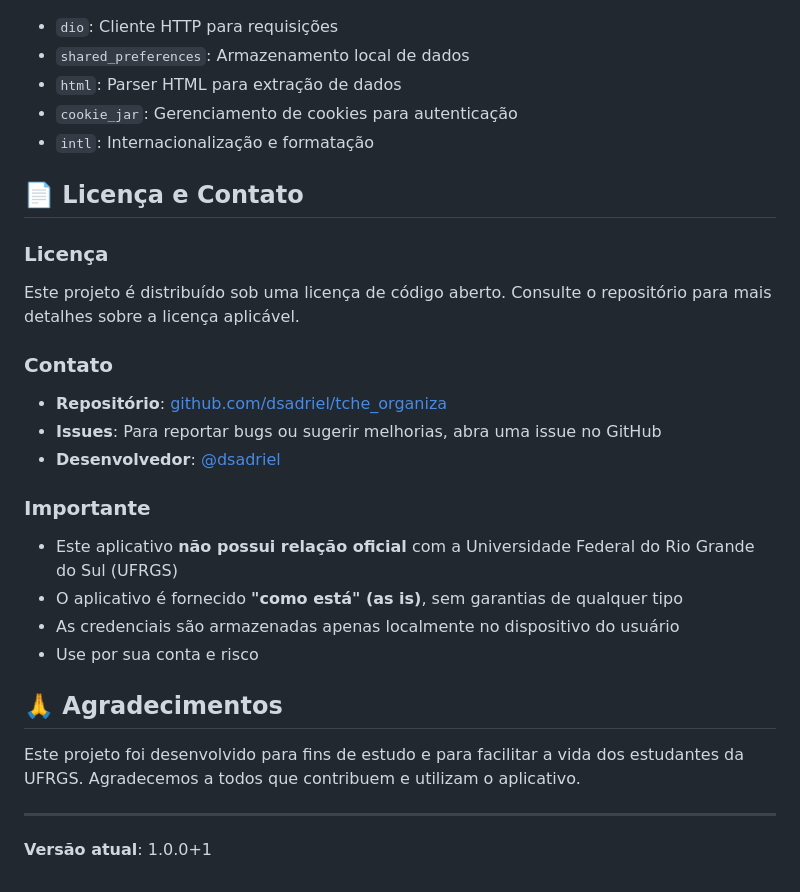
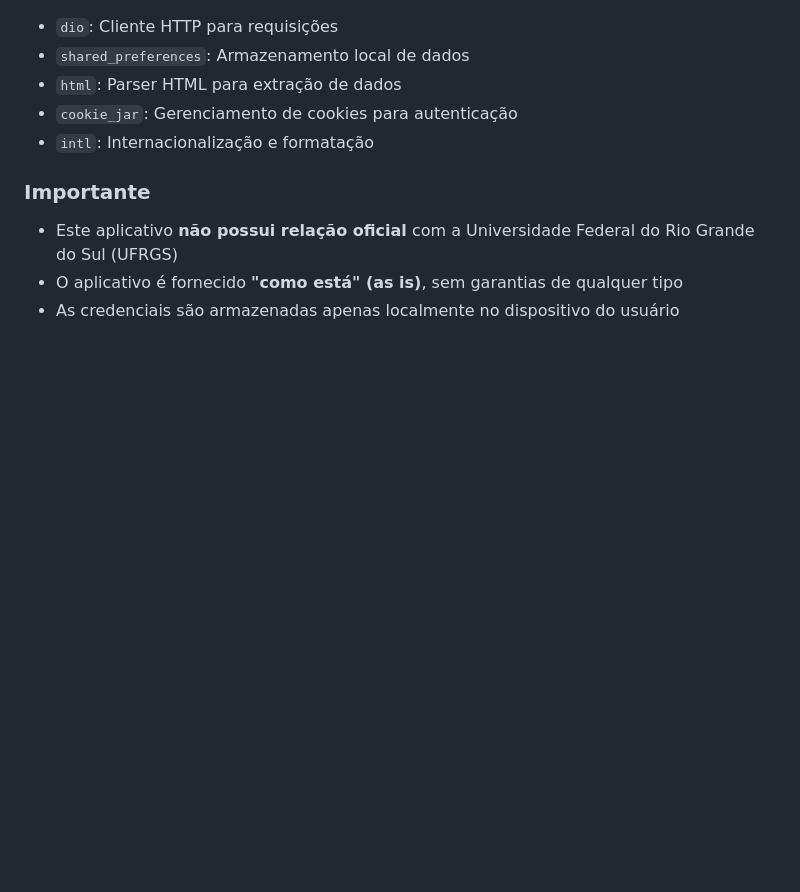
Before and after one commit to dsadriel/tche_organiza, a Markdown page: README.md, the part around one of its changes. GitHub-like rendering; blank space fills up the shorter version.

```diff
--- a/README.md
+++ b/README.md
@@ -132,29 +97,8 @@ lib/
 - `cookie_jar`: Gerenciamento de cookies para autenticação
 - `intl`: Internacionalização e formatação
 
-## 📄 Licença e Contato
-
-### Licença
-
-Este projeto é distribuído sob uma licença de código aberto. Consulte o repositório para mais detalhes sobre a licença aplicável.
-
-### Contato
-
-- **Repositório**: [github.com/dsadriel/tche_organiza](https://github.com/dsadriel/tche_organiza)
-- **Issues**: Para reportar bugs ou sugerir melhorias, abra uma issue no GitHub
-- **Desenvolvedor**: [@dsadriel](https://github.com/dsadriel)
-
 ### Importante
 
 - Este aplicativo **não possui relação oficial** com a Universidade Federal do Rio Grande do Sul (UFRGS)
 - O aplicativo é fornecido **"como está" (as is)**, sem garantias de qualquer tipo
 - As credenciais são armazenadas apenas localmente no dispositivo do usuário
-- Use por sua conta e risco
-
-## 🙏 Agradecimentos
-
-Este projeto foi desenvolvido para fins de estudo e para facilitar a vida dos estudantes da UFRGS. Agradecemos a todos que contribuem e utilizam o aplicativo.
-
----
-
-**Versão atual**: 1.0.0+1
```
Also changed, not shown: other parts of README.md (+2 -37 lines).
